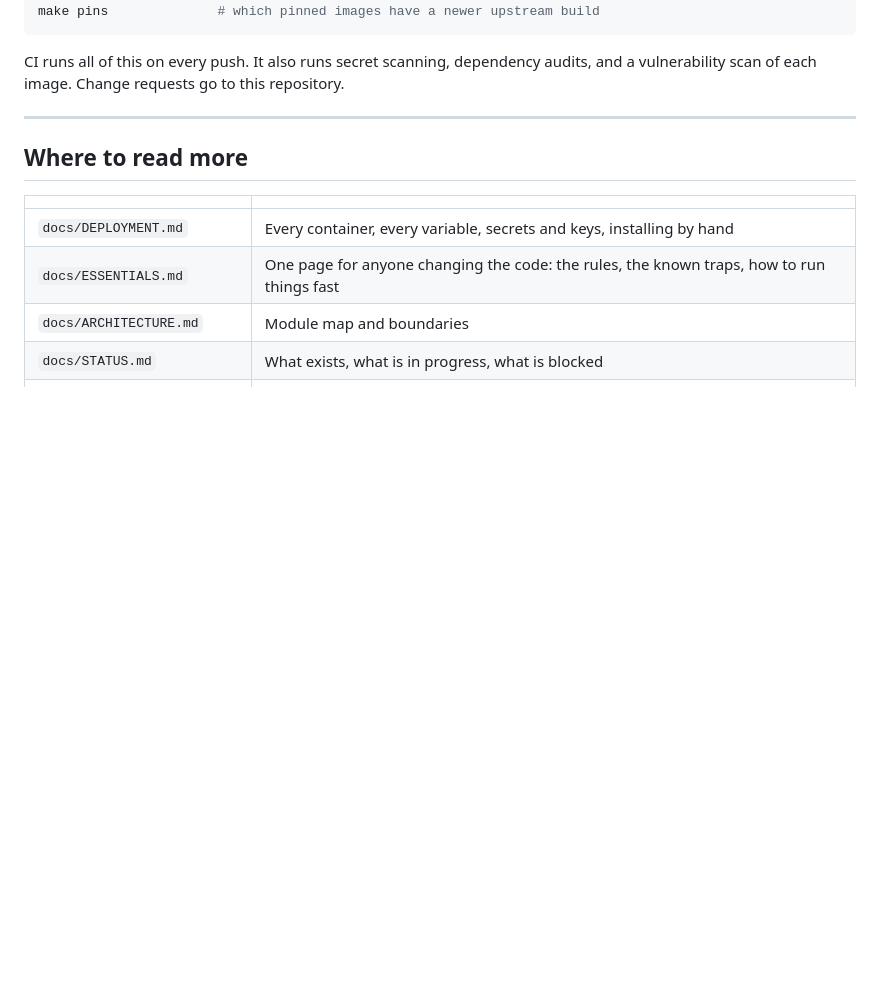
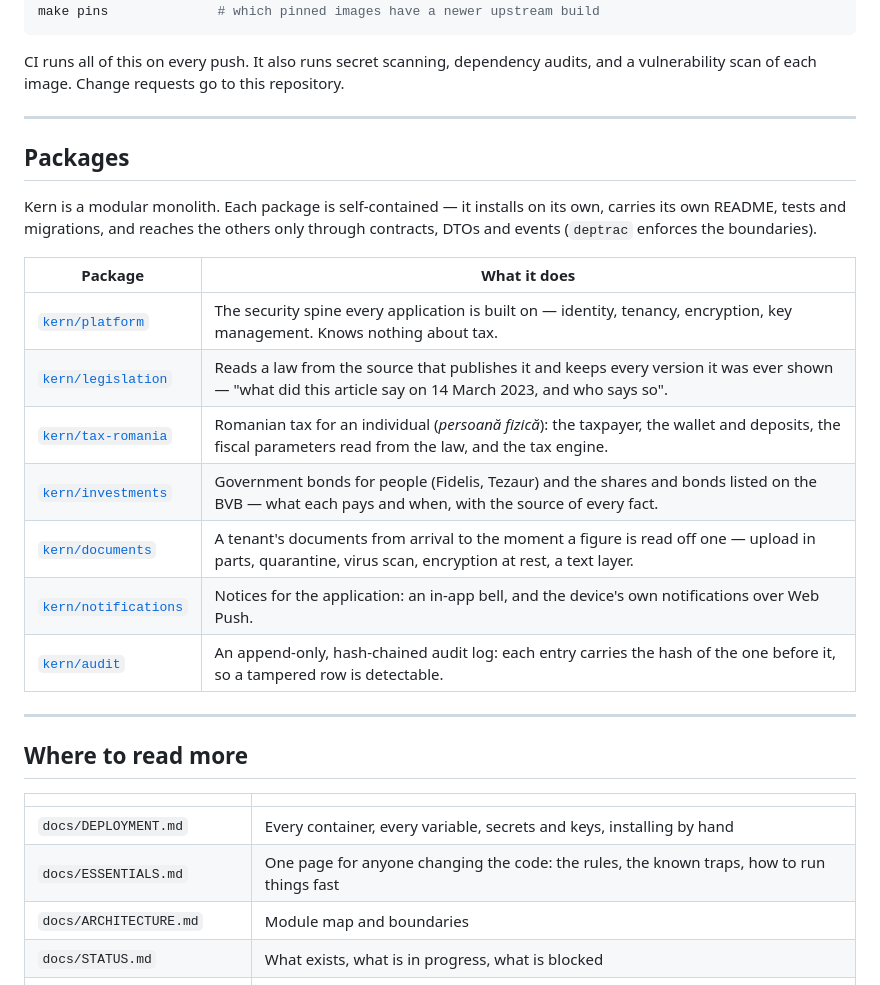
Before and after one commit to pack-a-kern/kern, a Markdown page: README.md, the part around one of its changes. GitHub-like rendering; blank space fills up the shorter version.

```diff
--- a/README.md
+++ b/README.md
@@ -235,6 +269,24 @@ vulnerability scan of each image. Change requests go to this repository.
 
 ---
 
+## Packages
+
+Kern is a modular monolith. Each package is self-contained — it installs on its own, carries its own
+README, tests and migrations, and reaches the others only through contracts, DTOs and events
+(`deptrac` enforces the boundaries).
+
+| Package | What it does |
+|---|---|
+| [`kern/platform`](packages/platform) | The security spine every application is built on — identity, tenancy, encryption, key management. Knows nothing about tax. |
+| [`kern/legislation`](packages/legislation) | Reads a law from the source that publishes it and keeps every version it was ever shown — "what did this article say on 14 March 2023, and who says so". |
+| [`kern/tax-romania`](packages/tax-romania) | Romanian tax for an individual (*persoană fizică*): the taxpayer, the wallet and deposits, the fiscal parameters read from the law, and the tax engine. |
+| [`kern/investments`](packages/investments) | Government bonds for people (Fidelis, Tezaur) and the shares and bonds listed on the BVB — what each pays and when, with the source of every fact. |
+| [`kern/documents`](packages/documents) | A tenant's documents from arrival to the moment a figure is read off one — upload in parts, quarantine, virus scan, encryption at rest, a text layer. |
+| [`kern/notifications`](packages/notifications) | Notices for the application: an in-app bell, and the device's own notifications over Web Push. |
+| [`kern/audit`](packages/audit) | An append-only, hash-chained audit log: each entry carries the hash of the one before it, so a tampered row is detectable. |
+
+---
+
 ## Where to read more
 
 | | |
```
Also changed, not shown: other parts of README.md (+34 -0 lines), docs/screenshots/dashboard.png (added), docs/screenshots/deposits.png (added), docs/screenshots/documents.png (added), docs/screenshots/holdings.png (added), docs/screenshots/market.png (added).
